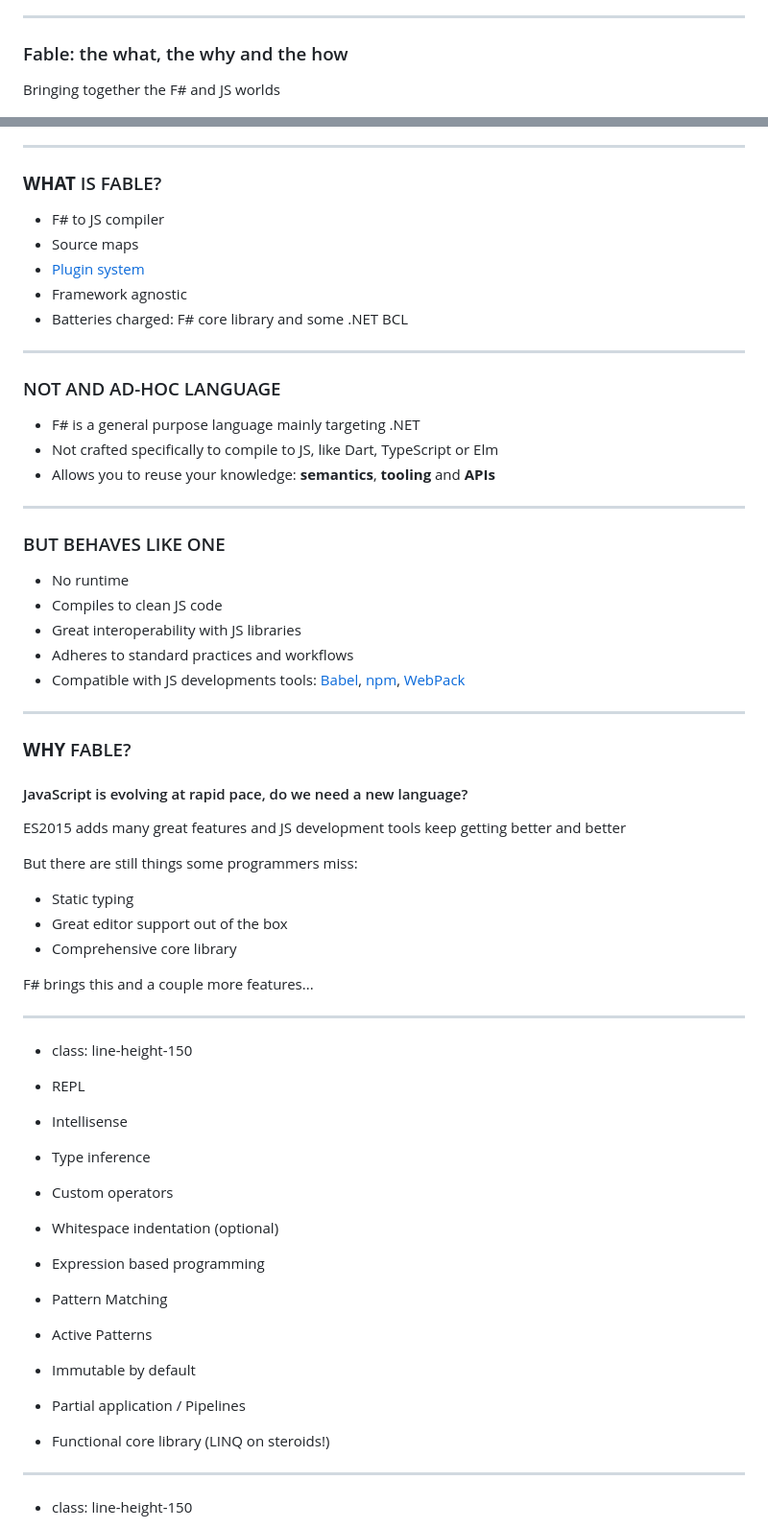
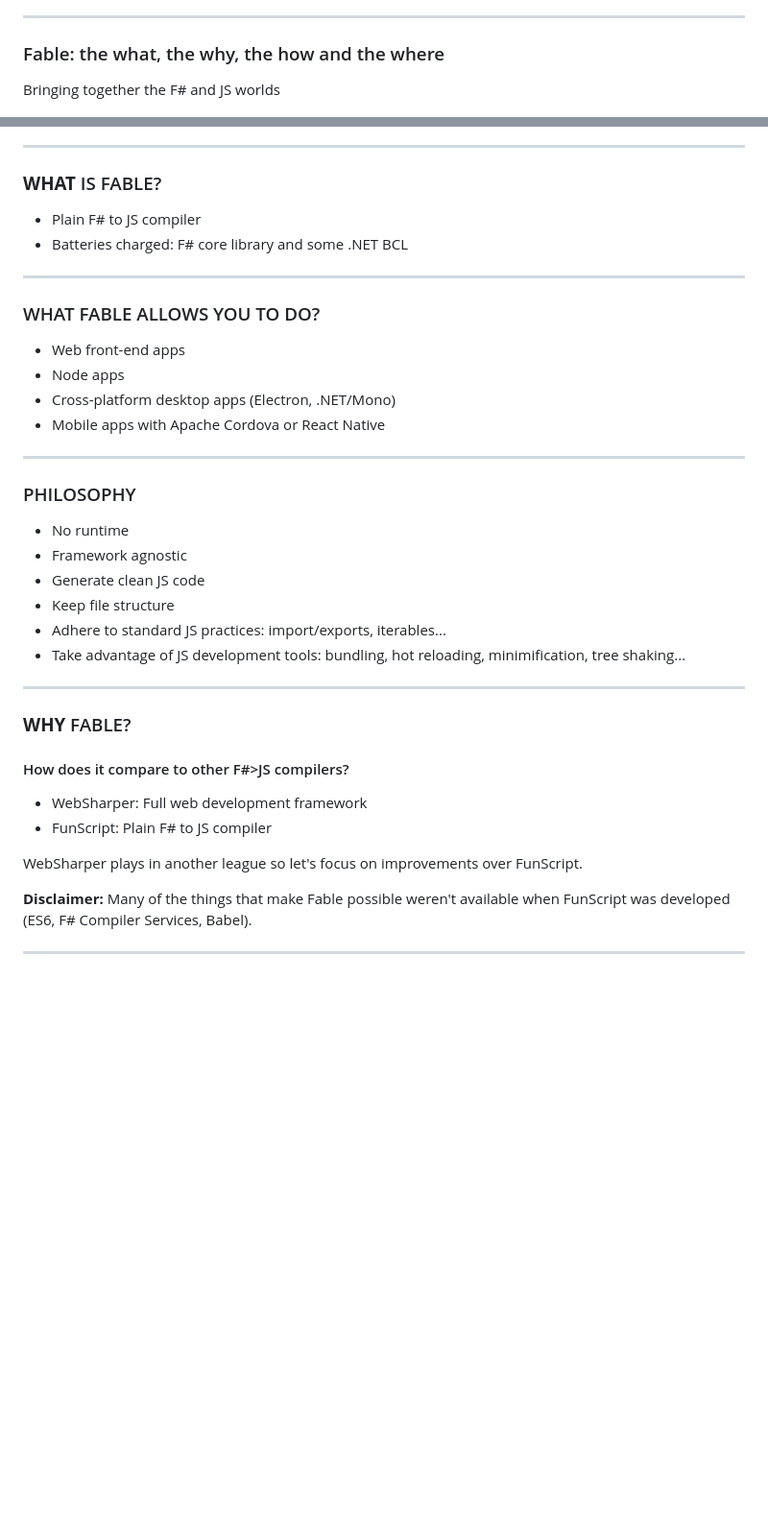
Before and after one commit to alfonsogarciacaro/fable-the-what-why-and-how, a Markdown page: slides/index.md, 2 parts joined by grey strips. Shown: that part at 96% size. GitHub-like rendering; blank space fills up the shorter version.

```diff
--- a/slides/index.md
+++ b/slides/index.md
@@ -8,7 +8,7 @@
 ***
 
 
-### Fable: the what, the why and the how
+### Fable: the what, the why, the how and the where
 Bringing together the F# and JS worlds
 
 <div>
@@ -52,33 +52,32 @@ Give it a try!
 
 ### **WHAT** IS FABLE?
 
-- F# to JS compiler
-- Source maps
-- [Plugin system](https://github.com/fsprojects/Fable/blob/master/docs/plugins.md)
-- Framework agnostic
+- Plain F# to JS compiler
 - Batteries charged: F# core library and some .NET BCL
 
 
 ---
 
 
-### NOT AND AD-HOC LANGUAGE
+### WHAT FABLE ALLOWS YOU TO DO?
 
-- F# is a general purpose language mainly targeting .NET
-- Not crafted specifically to compile to JS, like Dart, TypeScript or Elm
-- Allows you to reuse your knowledge: **semantics**, **tooling** and **APIs**
+- Web front-end apps
+- Node apps
+- Cross-platform desktop apps (Electron, .NET/Mono)
+- Mobile apps with Apache Cordova or React Native
 
 
 ---
 
 
-### BUT BEHAVES LIKE ONE
+### PHILOSOPHY
 
 - No runtime
-- Compiles to clean JS code
-- Great interoperability with JS libraries
-- Adheres to standard practices and workflows
-- Compatible with JS developments tools: [Babel](http://babeljs.io), [npm](https://www.npmjs.com), [WebPack](https://webpack.github.io)
+- Framework agnostic
+- Generate clean JS code
+- Keep file structure
+- Adhere to standard JS practices: import/exports, iterables...
+- Take advantage of JS development tools: bundling, hot reloading, minimification, tree shaking...
 
 
 ***
@@ -86,42 +85,21 @@ Give it a try!
 
 ### **WHY** FABLE?
 
-#### JavaScript is evolving at rapid pace, do we need a new language?
+#### How does it compare to other F#>JS compilers?
+
+- WebSharper: Full web development framework
+- FunScript: Plain F# to JS compiler
 
 <p class="fragment fade-in">
-ES2015 adds many great features and JS development tools keep getting better and better
+WebSharper plays in another league so let's focus on improvements over FunScript.
 </p>
 
-<div class="fragment fade-in">
-<p>But there are still things some programmers miss:</p>
-<ul>
-<li>Static typing</li>
-<li>Great editor support out of the box</li>
-<li>Comprehensive core library</li>
-</div>
-
 <p class="fragment fade-in">
-F# brings this and a couple more features...
+<strong>Disclaimer:</strong> Many of the things that make Fable possible weren't available
+when FunScript was developed (ES6, F# Compiler Services, Babel).
 </p>
 
 
 ---
-- class: line-height-150
 
 
-- REPL
-- Intellisense
-- Type inference
-- Custom operators
-- Whitespace indentation (optional)
-- Expression based programming
-- Pattern Matching
-- Active Patterns
-- Immutable by default
-- Partial application / Pipelines
-- Functional core library (LINQ on steroids!)
-
----
-- class: line-height-150
-
-
```
Also changed, not shown: other parts of slides/index.md (+80 -57 lines), slides/images/optimize1.png (added), slides/images/optimize2.png (added).
